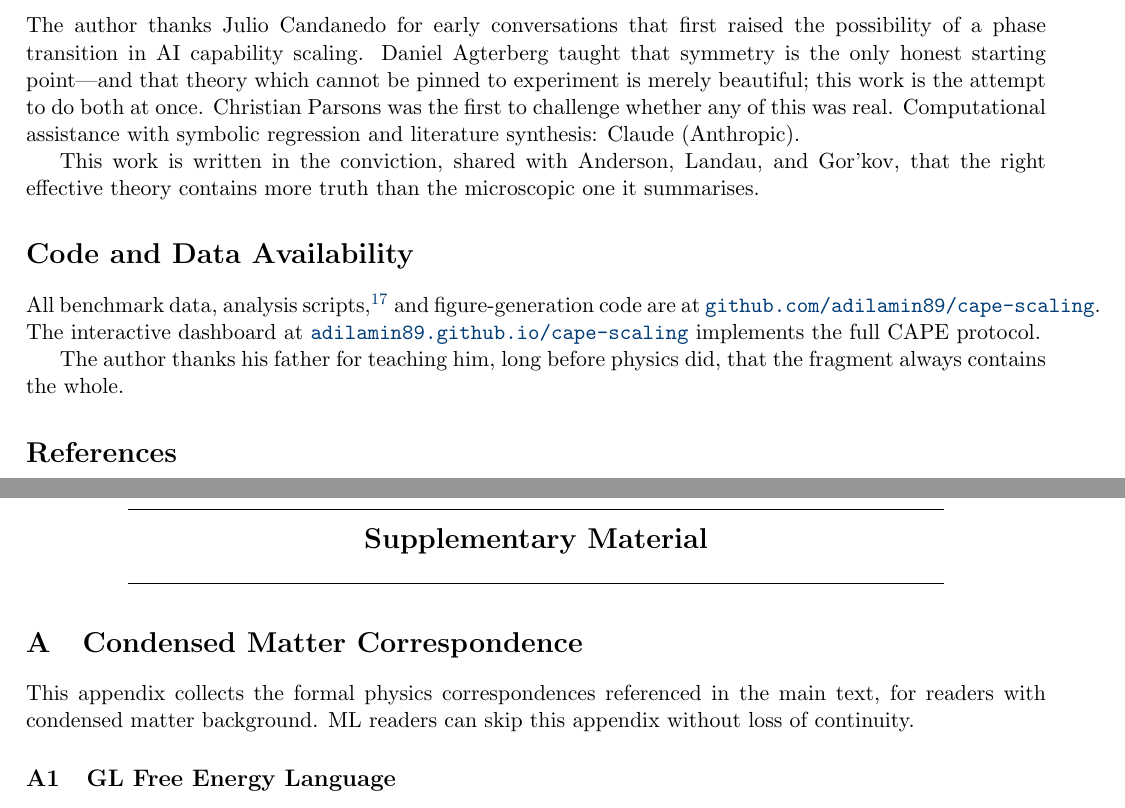
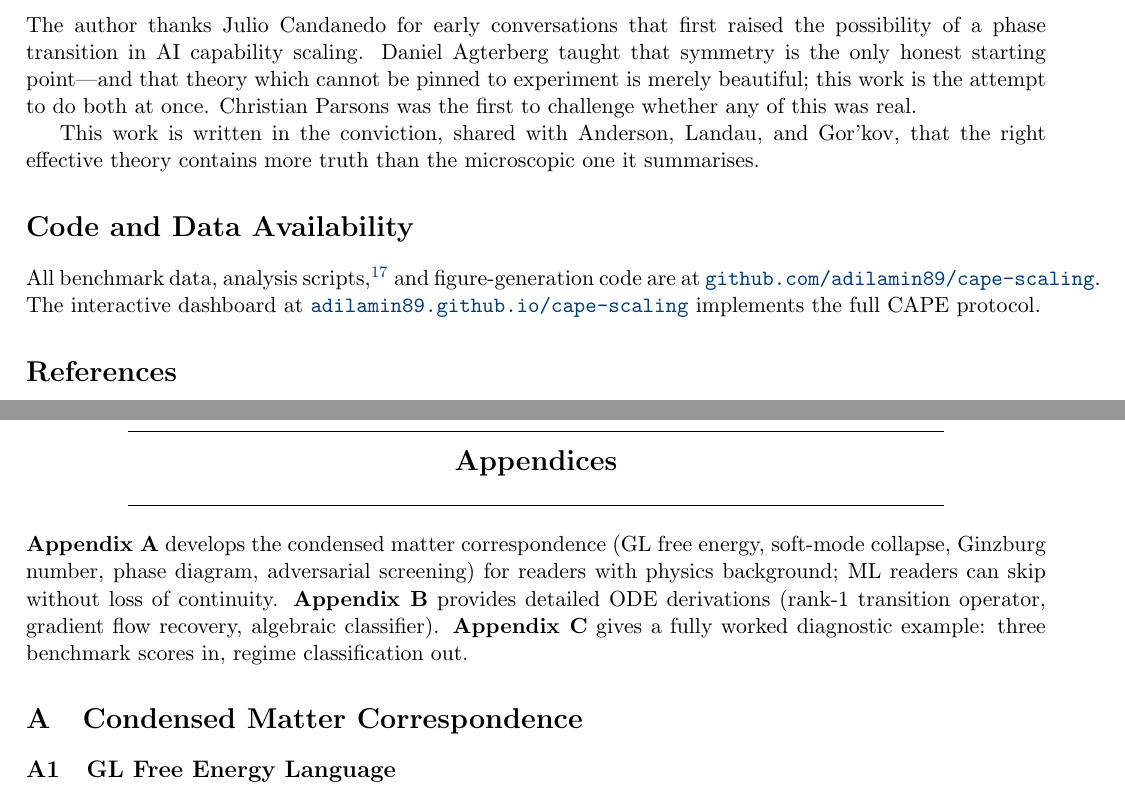
Before and after one commit to adilamin89/cape-scaling, a LaTeX paper (paper3A.tex): two parts of pages 28 and 30 of 35, joined at a grey line, cut so that both start at the same text. Compiled offline with pdfLaTeX.

Commit message:
Clean up acknowledgments, standardize appendix naming, add guide
- Remove Claude acknowledgment (per earlier discussion)
- Remove orphaned father line from after Code/Data section
- Rename "Supplementary Material" → "Appendices" throughout (standard
  for single-PDF arXiv submissions)
- Replace all "Supplementary Appendix" refs with just "Appendix"
- Add 3-line appendix guide: A (physics), B (ODE), C (worked example)

Co-Authored-By: Claude Opus 4.6 <noreply@anthropic.com>

```diff
--- a/paper3A.tex
+++ b/paper3A.tex
@@ -1309,7 +1309,6 @@ CAPE makes this coupling measurable, predictable, and designable---the full prot
 The author thanks Julio Candanedo for early conversations that first raised the possibility of a phase transition in AI capability scaling.
 Daniel Agterberg taught that symmetry is the only honest starting point---and that theory which cannot be pinned to experiment is merely beautiful; this work is the attempt to do both at once.
 Christian Parsons was the first to challenge whether any of this was real.
-Computational assistance with symbolic regression and literature synthesis: Claude (Anthropic).
 
 This work is written in the conviction, shared with Anderson, Landau, and Gor'kov, that the right effective theory contains more truth than the microscopic one it summarises.
 
@@ -1317,8 +1316,6 @@ This work is written in the conviction, shared with Anderson, Landau, and Gor'ko
 
 All benchmark data, analysis scripts,\footnote{Scripts: \texttt{cape\_frontier\_full.py}, \texttt{cape\_architecture\_probe.py}, \texttt{cape\_stiffness.py}, \texttt{cape\_algebraic\_nc.py}, \texttt{cape\_family\_hfield.py}, \texttt{cape\_null\_model.py}, \texttt{cape\_phase\_transfer.py}, \texttt{olmo\_gradient\_validation.py}.} and figure-generation code are at \href{https://github.com/adilamin89/cape-scaling}{\texttt{github.com/adilamin89/cape-scaling}}.
 The interactive dashboard at \href{https://adilamin89.github.io/cape-scaling}{\texttt{adilamin89.github.io/cape-scaling}} implements the full CAPE protocol.
-
-The author thanks his father for teaching him, long before physics did, that the fragment always contains the whole.
 
 \begin{thebibliography}{99}
 \bibitem{kaplan2020} Kaplan et al.\ (2020). Scaling Laws for Neural Language Models. arXiv:2001.08361.
@@ -1368,15 +1365,16 @@ The author thanks his father for teaching him, long before physics did, that the
 
 \begin{center}
 \rule{0.8\textwidth}{0.4pt}\\[6pt]
-{\Large\textbf{Supplementary Material}}\\[4pt]
+{\Large\textbf{Appendices}}\\[4pt]
 \rule{0.8\textwidth}{0.4pt}
 \end{center}
 
+\noindent\textbf{Appendix~A} develops the condensed matter correspondence (GL free energy, soft-mode collapse, Ginzburg number, phase diagram, adversarial screening) for readers with physics background; ML readers can skip without loss of continuity.
+\textbf{Appendix~B} provides detailed ODE derivations (rank-1 transition operator, gradient flow recovery, algebraic classifier).
+\textbf{Appendix~C} gives a fully worked diagnostic example: three benchmark scores in, regime classification out.
+
 \section{Condensed Matter Correspondence}
 \label{app:physics}
-
-This appendix collects the formal physics correspondences referenced in the main text, for readers with condensed matter background.
-ML readers can skip this appendix without loss of continuity.
 
 \subsection{GL Free Energy Language}
 
```
Also changed, not shown: paper3A.tex (4 more changed lines).
